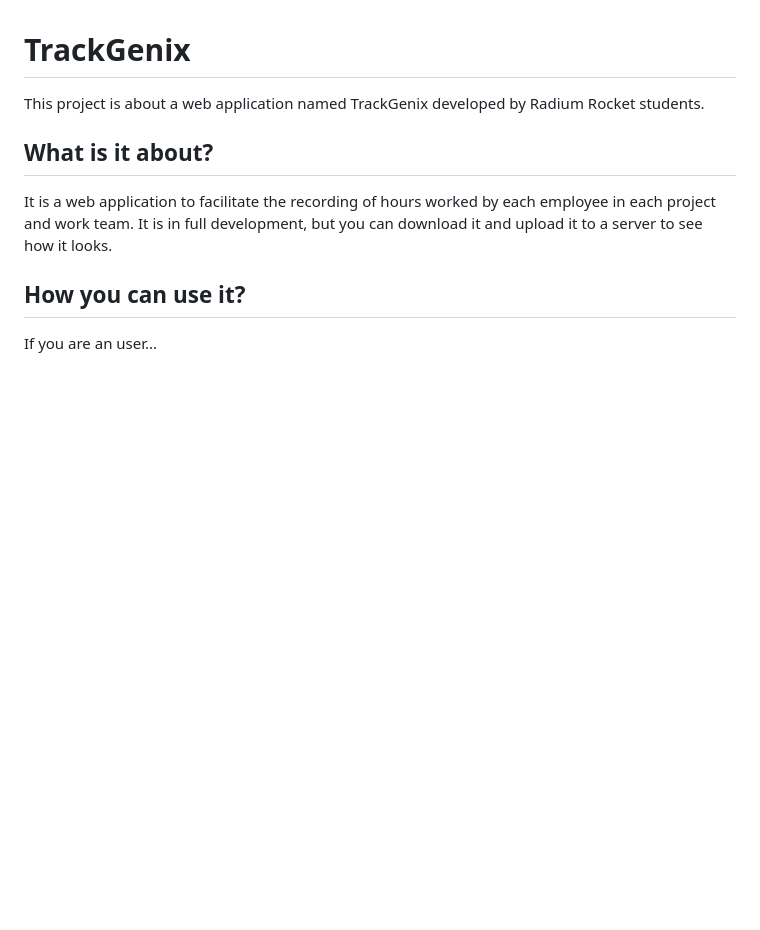
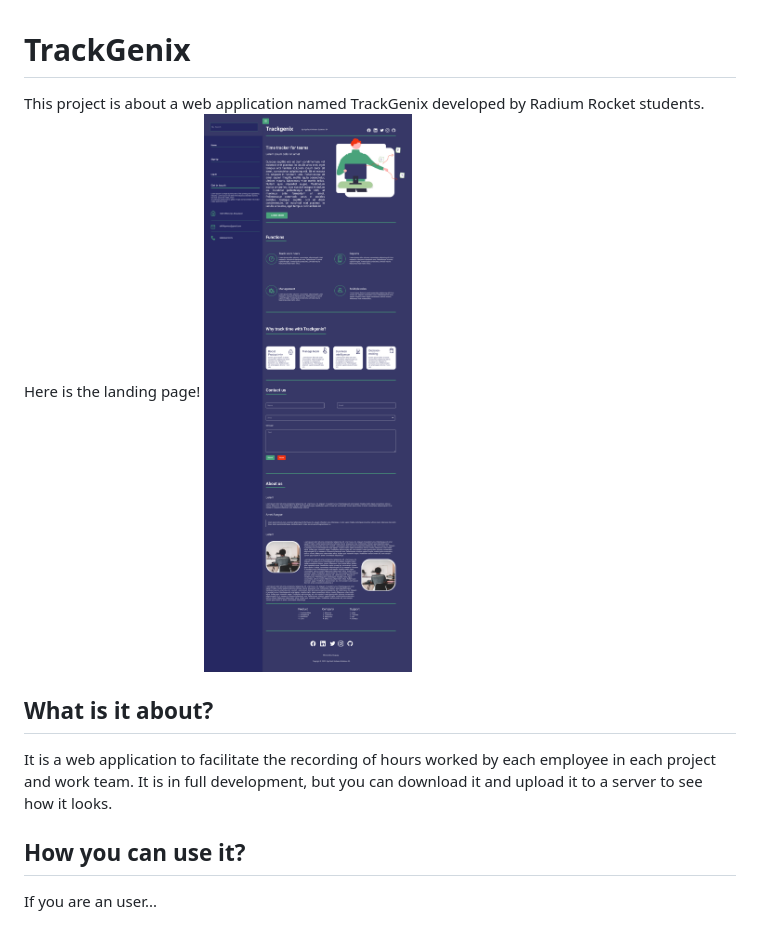
Before and after one commit to Maxi-SR/BaSP-A2022-Etapa-1, a Markdown page: README.md, the part around the change. Rendered like a GitHub page; pictures changed too: semana-02/images/Landing-Desktop-SideBar.png (added); blank space fills up the shorter version.

Commit message:
BaSP:W02-2022:fix typos and update readme.md

```diff
--- a/README.md
+++ b/README.md
@@ -2,6 +2,8 @@
 
 This project is about a web application named TrackGenix developed by
 Radium Rocket students.
+Here is the landing page!
+![alt text](./semana-02/images/Landing-Desktop-SideBar.png)
 
 ## What is it about?
 It is a web application to facilitate the recording of hours worked by each employee in each project and work team.
```
Also changed, not shown: 1 other file.
